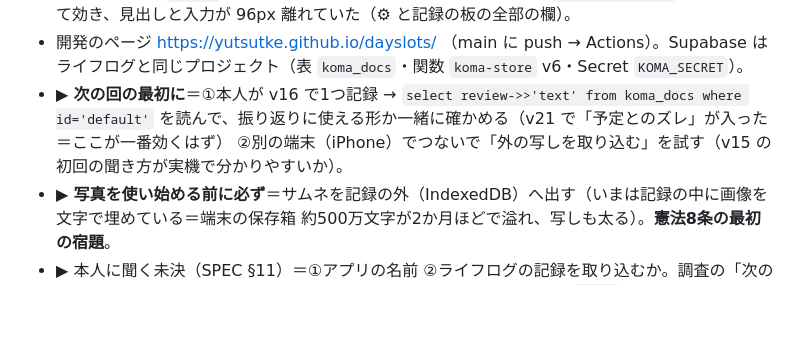
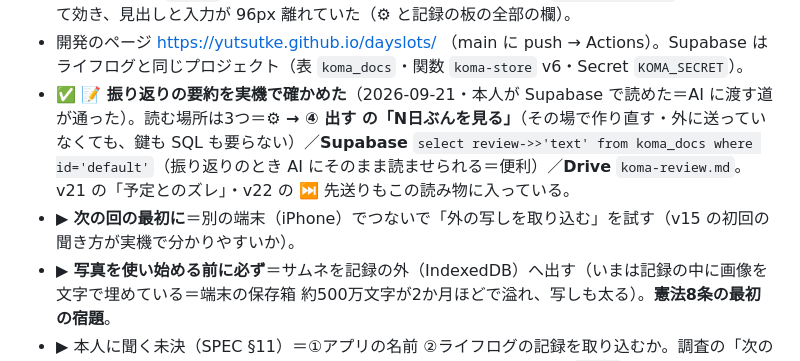
Before and after one commit to yutsutke/dayslots, a Markdown page: TODO.md, the part around the change. GitHub-like rendering; blank space fills up the shorter version.

Commit message:
docs: 振り返りの要約を実機で確認・読む場所を3つ書く (#9)
本人が Supabase で `koma_docs.review` を読めたので、TODO の
「次の回の最初に」の ① を完了にした。

あわせて、読む場所が SQL だけのように読める書き方を直した。
画面（⚙ → ④ 出す の「N日ぶんを見る」）でも、その場で作り直して
読める＝外に送っていなくても、鍵が無くても読める。


Claude-Session: https://claude.ai/code/session_01YS1wKkWULcCNyXNqDBug8H

Co-authored-by: Claude <noreply@anthropic.com>

```diff
--- a/TODO.md
+++ b/TODO.md
@@ -16,7 +16,8 @@
 - ✅ v27（2026-09-21）＝**📆 長い期間（3か月・半年・1年）**。たまにしかやらないこと用。縦7（曜日）× 横（週）の濃淡のマス目＋「最後にやった日・だいたい何日に1回・いちばん空いた間隔」（`src/domain/span.ts`）。この画面では 🔁 自動の回を作らない（見るだけの操作を書き込みにしない）。
 - ✅ v28（2026-09-21）＝**⚙ を4つの層で章立て**（① 入れる ② 残す ③ 読む ④ 出す・上に飛び先の帯）。ついでに `.field` の既存の不具合を直した＝スマホの縦並びで `flex-basis:96px` が**高さ**として効き、見出しと入力が 96px 離れていた（⚙ と記録の板の全部の欄）。
 - 開発のページ https://yutsutke.github.io/dayslots/ （main に push → Actions）。Supabase はライフログと同じプロジェクト（表 `koma_docs`・関数 `koma-store` v6・Secret `KOMA_SECRET`）。
-- ▶ **次の回の最初に**＝①本人が v16 で1つ記録 → `select review->>'text' from koma_docs where id='default'` を読んで、振り返りに使える形か一緒に確かめる（v21 で「予定とのズレ」が入った＝ここが一番効くはず） ②別の端末（iPhone）でつないで「外の写しを取り込む」を試す（v15 の初回の聞き方が実機で分かりやすいか）。
+- ✅ **📝 振り返りの要約を実機で確かめた**（2026-09-21・本人が Supabase で読めた＝AI に渡す道が通った）。読む場所は3つ＝**⚙ → ④ 出す の「N日ぶんを見る」**（その場で作り直す・外に送っていなくても、鍵も SQL も要らない）／**Supabase** `select review->>'text' from koma_docs where id='default'`（振り返りのとき AI にそのまま読ませられる＝便利）／**Drive** `koma-review.md`。v21 の「予定とのズレ」・v22 の ⏭ 先送りもこの読み物に入っている。
+- ▶ **次の回の最初に**＝別の端末（iPhone）でつないで「外の写しを取り込む」を試す（v15 の初回の聞き方が実機で分かりやすいか）。
 - ▶ **写真を使い始める前に必ず**＝サムネを記録の外（IndexedDB）へ出す（いまは記録の中に画像を文字で埋めている＝端末の保存箱 約500万文字が2か月ほどで溢れ、写しも太る）。**憲法8条の最初の宿題**。
 - ▶ 本人に聞く未決（SPEC §11）＝①アプリの名前 ②ライフログの記録を取り込むか。調査の「次の一手」16項目は docs/reports/コマ 似たアプリの調査.md（1位＝URL `?say=` で合図を受ける口）。
 
```
Also changed, not shown: SPEC.md (+1 -1 lines).
